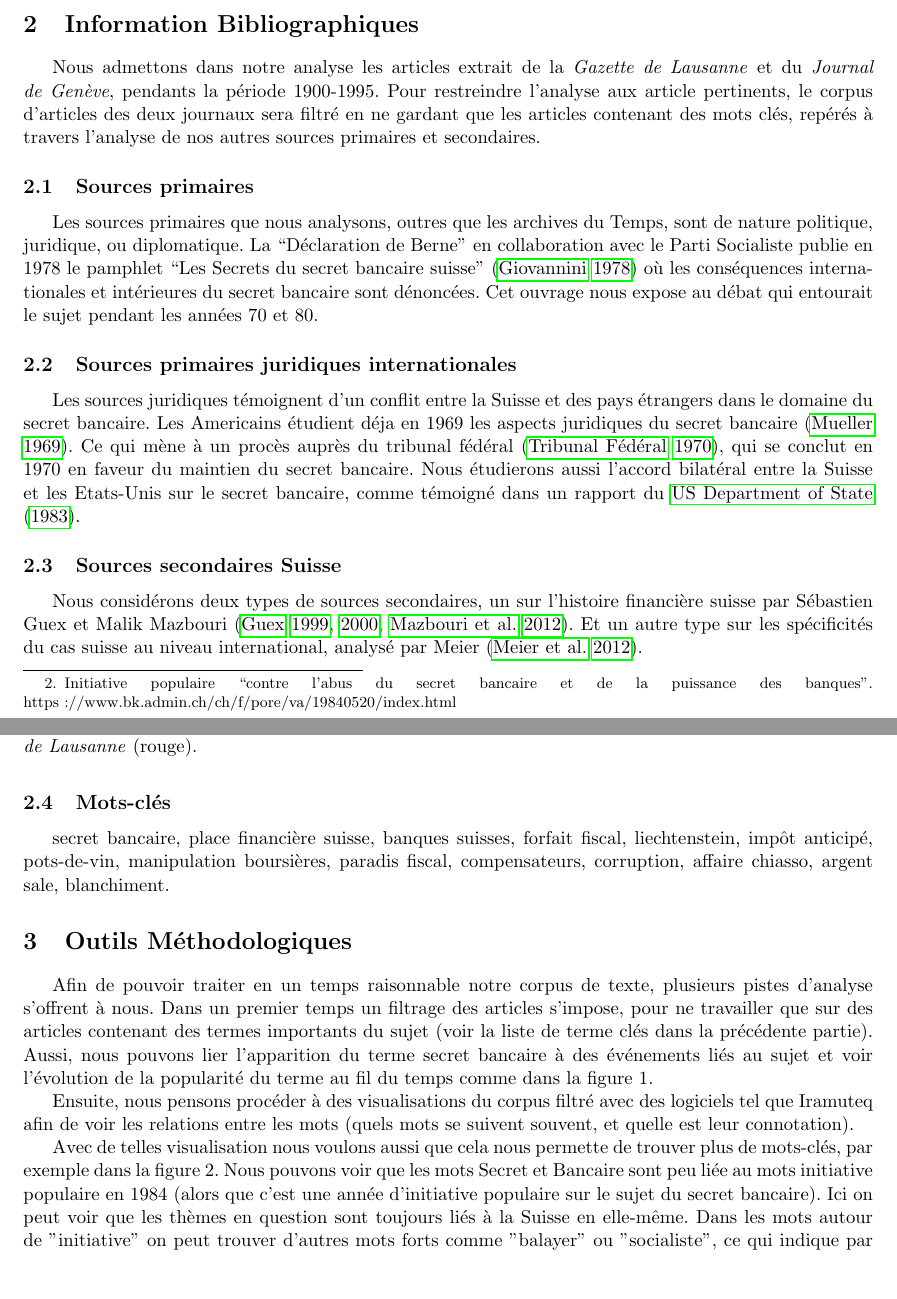
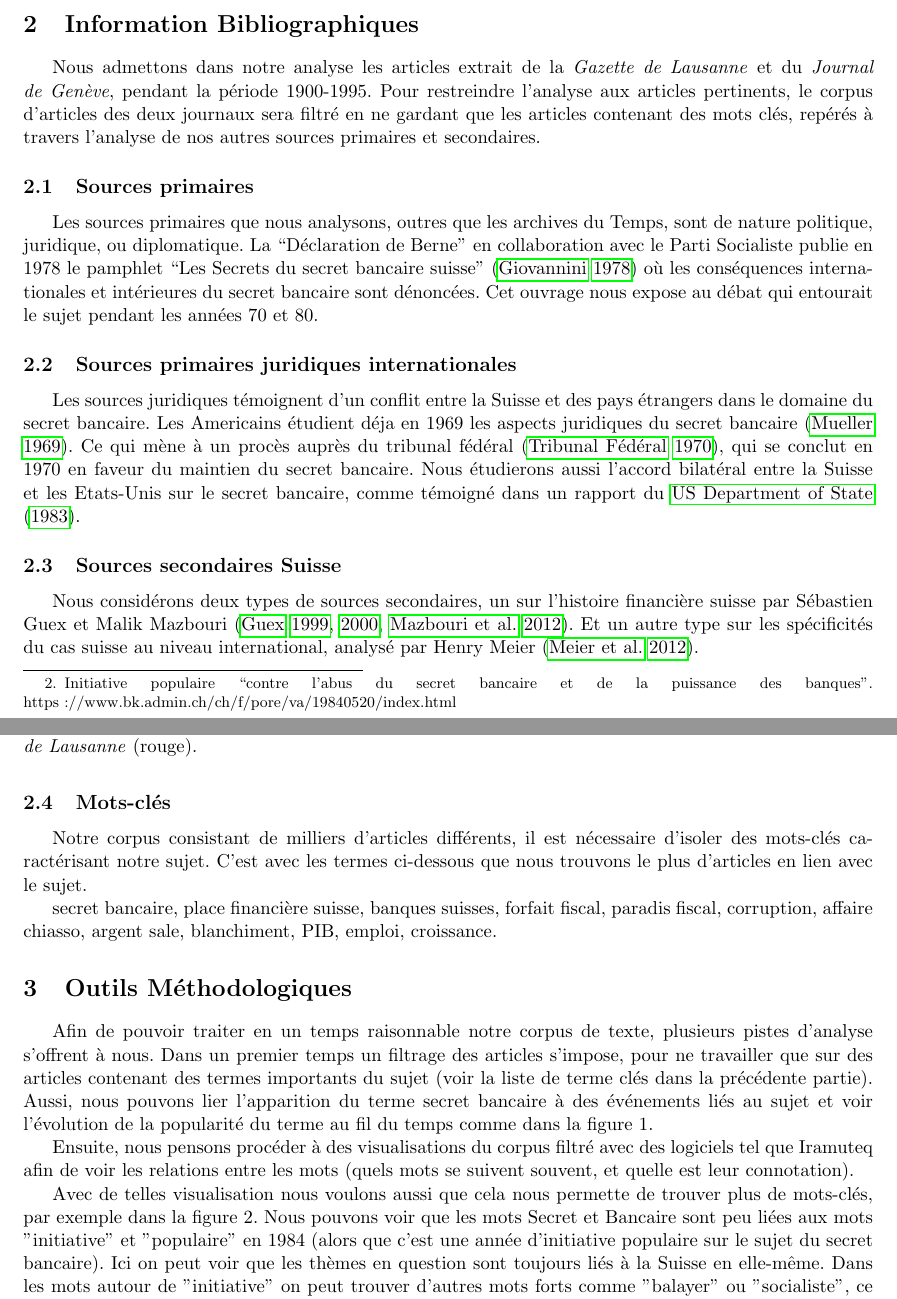
Before and after one commit to RomainMendez/Digital-Humanities-Project, a LaTeX document (rapport/rapport.tex): two parts of pages 2 and 3 of 6 before the commit and two parts of pages 2 and 3 of 5 after it, joined at a grey line, cut so that both start at the same text, the shorter picture padded with empty space. Compiled offline with pdfLaTeX.

Commit message:
Update rapport.tex

```diff
--- a/rapport/rapport.tex
+++ b/rapport/rapport.tex
@@ -104,8 +104,8 @@ couverture médiatique du secret bancaire au XXe siècle ?
 \section{Information Bibliographiques}
 
 Nous admettons dans notre analyse les articles extrait de la \textit{Gazette de
-Lausanne} et du \textit{Journal de Genève}, pendants la
-période 1900-1995. Pour restreindre l’analyse aux article pertinents, le corpus
+Lausanne} et du \textit{Journal de Genève}, pendant la
+période 1900-1995. Pour restreindre l’analyse aux articles pertinents, le corpus
 d’articles des deux journaux sera filtré en ne gardant que les articles
 contenant des mots clés, repérés à travers l’analyse de nos autres sources
 primaires et secondaires.
@@ -131,13 +131,16 @@ le secret bancaire, comme témoigné dans un rapport du \citet{insiderTrading83}
 Nous considérons deux types de sources secondaires, un sur l’histoire financière suisse
  par Sébastien Guex et Malik Mazbouri \citep{Guex99, Guex00, Mazbouri12}.
 Et un autre type sur les spécificités du cas suisse au niveau international, analysé par
-Meier \citep{Meier12}.
+Henry Meier \citep{Meier12}.
 
 \subsection{Mots-clés}
+Notre corpus consistant de milliers d'articles différents, il est nécessaire d'isoler des mots-clés
+caractérisant notre sujet. C'est avec les termes ci-dessous que nous trouvons le plus d'articles
+en lien avec le sujet.
+
 secret bancaire, place financière suisse, banques suisses, forfait
-fiscal, liechtenstein, impôt anticipé, pots-de-vin, manipulation boursières,
-paradis fiscal, compensateurs, corruption, affaire chiasso, argent sale,
-blanchiment.
+fiscal, paradis fiscal, corruption, affaire chiasso, argent sale,
+blanchiment, PIB, emploi, croissance.
 
 
 
@@ -170,13 +173,13 @@ se suivent souvent, et quelle est leur connotation).
 
 Avec de telles visualisation nous voulons aussi que cela nous permette de
 trouver plus de mots-clés, par exemple dans la figure 2. Nous pouvons voir que
-les mots Secret et Bancaire sont peu liée au mots initiative populaire en 1984
+les mots Secret et Bancaire sont peu liées aux mots "initiative" et "populaire" en 1984
 (alors que c'est une année d'initiative populaire sur le sujet du secret
 bancaire). Ici on peut voir que les thèmes en question sont toujours liés à la
 Suisse en elle-même. Dans les mots autour de "initiative" on peut trouver
 d'autres mots forts comme "balayer" ou "socialiste", ce qui indique par exemple
 une certaine position dans les articles parlant de l'initiative.
-\newpage
+
 Nous voulons tenter de répondre aux questions suivantes : A qui est-ce que la
 parole est-elle donnée dans les journaux ? Est-ce que les acteurs étrangers
 s'expriment ? Et surtout est-ce que les banques sont promues ?
```
